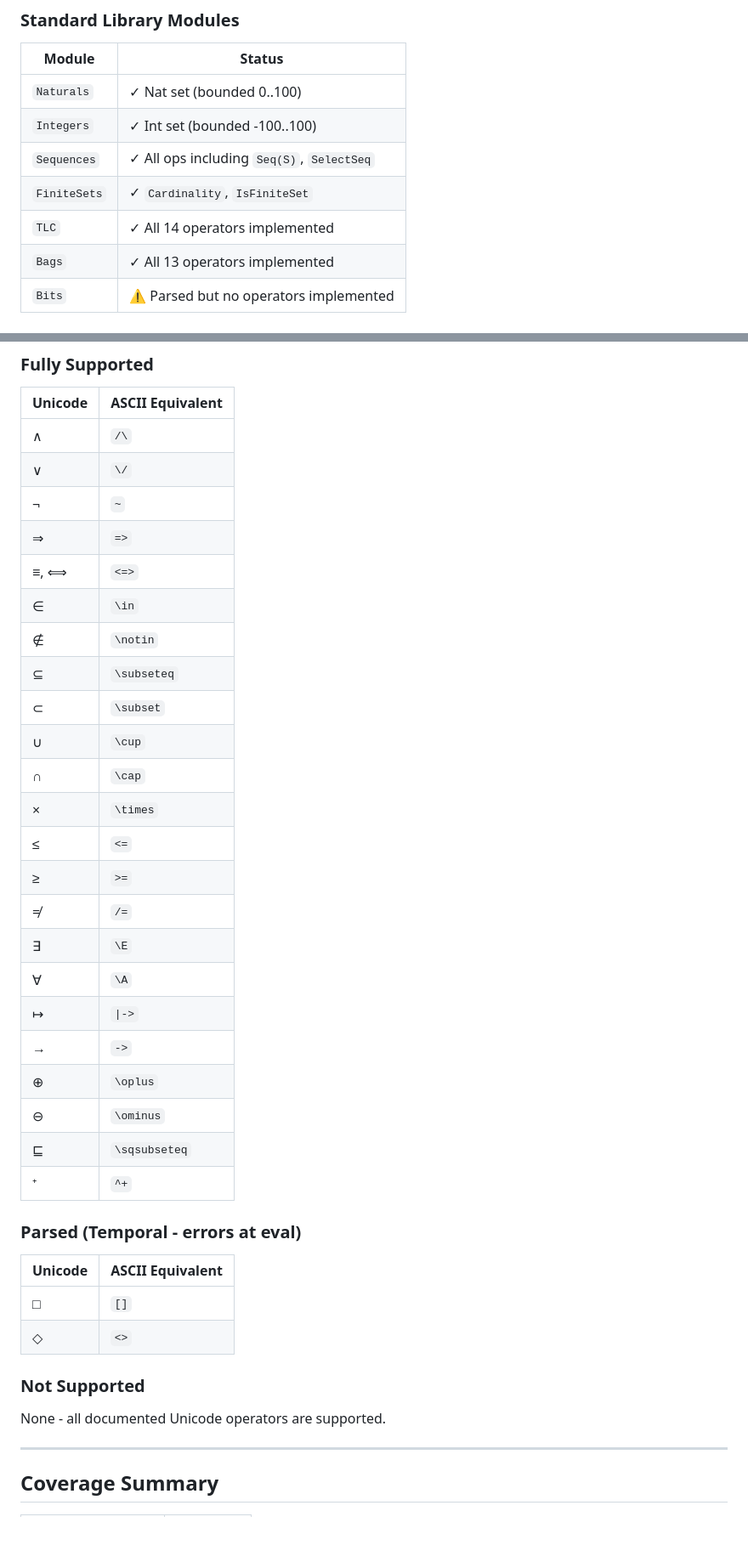
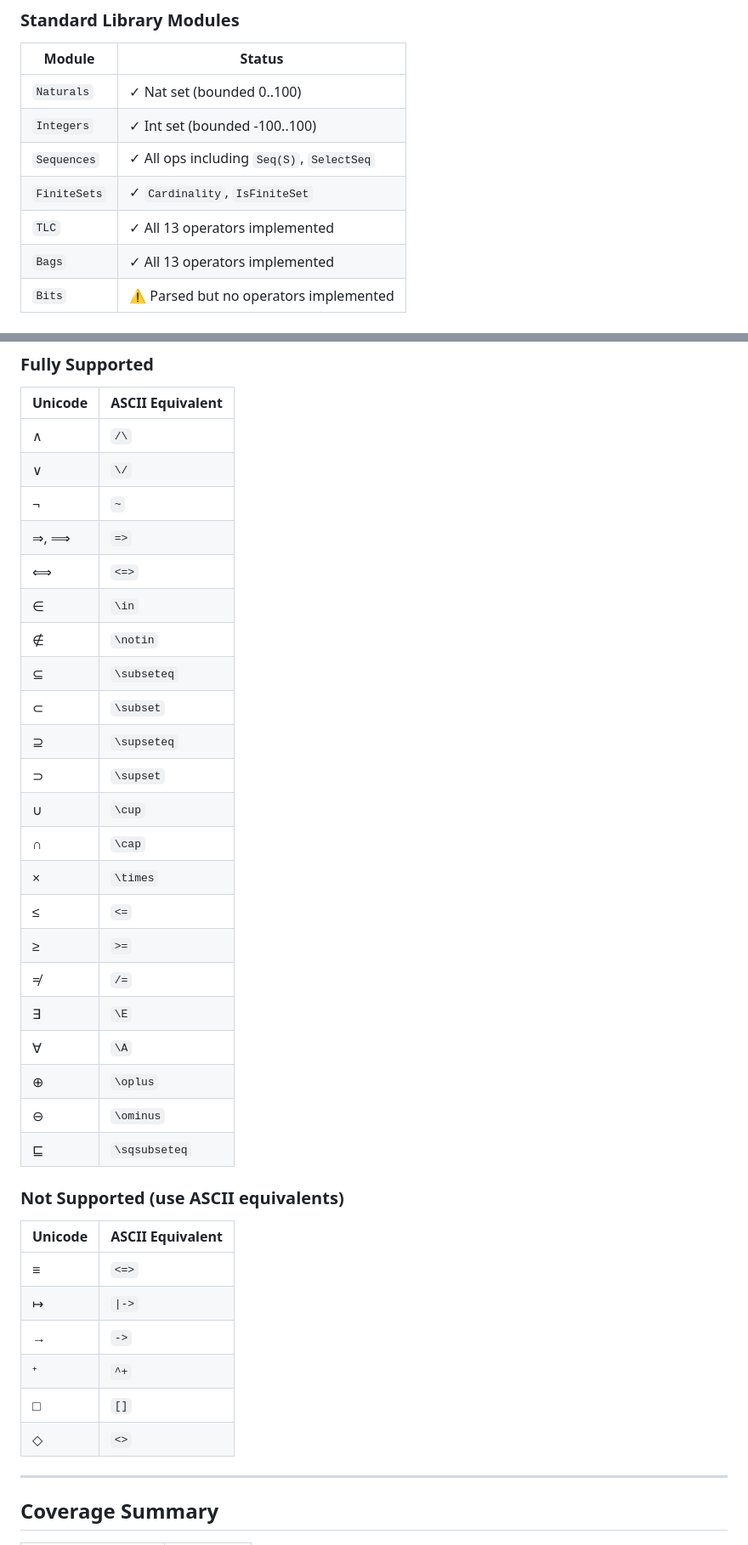
Before and after one commit to fabracht/tla-rs, a Markdown page: SYNTAX_STATUS.md, 2 parts joined by grey strips. Shown at 85% size. Drawn GitHub-style.

Commit message:
fix SYNTAX_STATUS: correct TLC count and unicode support claims

```diff
--- a/SYNTAX_STATUS.md
+++ b/SYNTAX_STATUS.md
@@ -195,7 +195,7 @@ Cross-checked against:
 | `Integers` | ✓ Int set (bounded -100..100) |
 | `Sequences` | ✓ All ops including `Seq(S)`, `SelectSeq` |
 | `FiniteSets` | ✓ `Cardinality`, `IsFiniteSet` |
-| `TLC` | ✓ All 14 operators implemented |
+| `TLC` | ✓ All 13 operators implemented |
 | `Bags` | ✓ All 13 operators implemented |
 | `Bits` | ⚠ Parsed but no operators implemented |
 
@@ -245,12 +245,14 @@ These operators are parsed into the AST but error at evaluation time. They can a
 | ∧ | `/\` |
 | ∨ | `\/` |
 | ¬ | `~` |
-| ⇒ | `=>` |
-| ≡, ⟺ | `<=>` |
+| ⇒, ⟹ | `=>` |
+| ⟺ | `<=>` |
 | ∈ | `\in` |
 | ∉ | `\notin` |
 | ⊆ | `\subseteq` |
 | ⊂ | `\subset` |
+| ⊇ | `\supseteq` |
+| ⊃ | `\supset` |
 | ∪ | `\cup` |
 | ∩ | `\cap` |
 | × | `\times` |
@@ -259,21 +261,19 @@ These operators are parsed into the AST but error at evaluation time. They can a
 | ≠ | `/=` |
 | ∃ | `\E` |
 | ∀ | `\A` |
-| ↦ | `\|->` |
-| → | `->` |
 | ⊕ | `\oplus` |
 | ⊖ | `\ominus` |
 | ⊑ | `\sqsubseteq` |
-| ⁺ | `^+` |
 
-### Parsed (Temporal - errors at eval)
+### Not Supported (use ASCII equivalents)
 | Unicode | ASCII Equivalent |
 |---------|------------------|
+| ≡ | `<=>` |
+| ↦ | `\|->` |
+| → | `->` |
+| ⁺ | `^+` |
 | □ | `[]` |
 | ◇ | `<>` |
-
-### Not Supported
-None - all documented Unicode operators are supported.
 
 ---
 
```
Also changed, not shown: other parts of SYNTAX_STATUS.md (+2 -2 lines).
